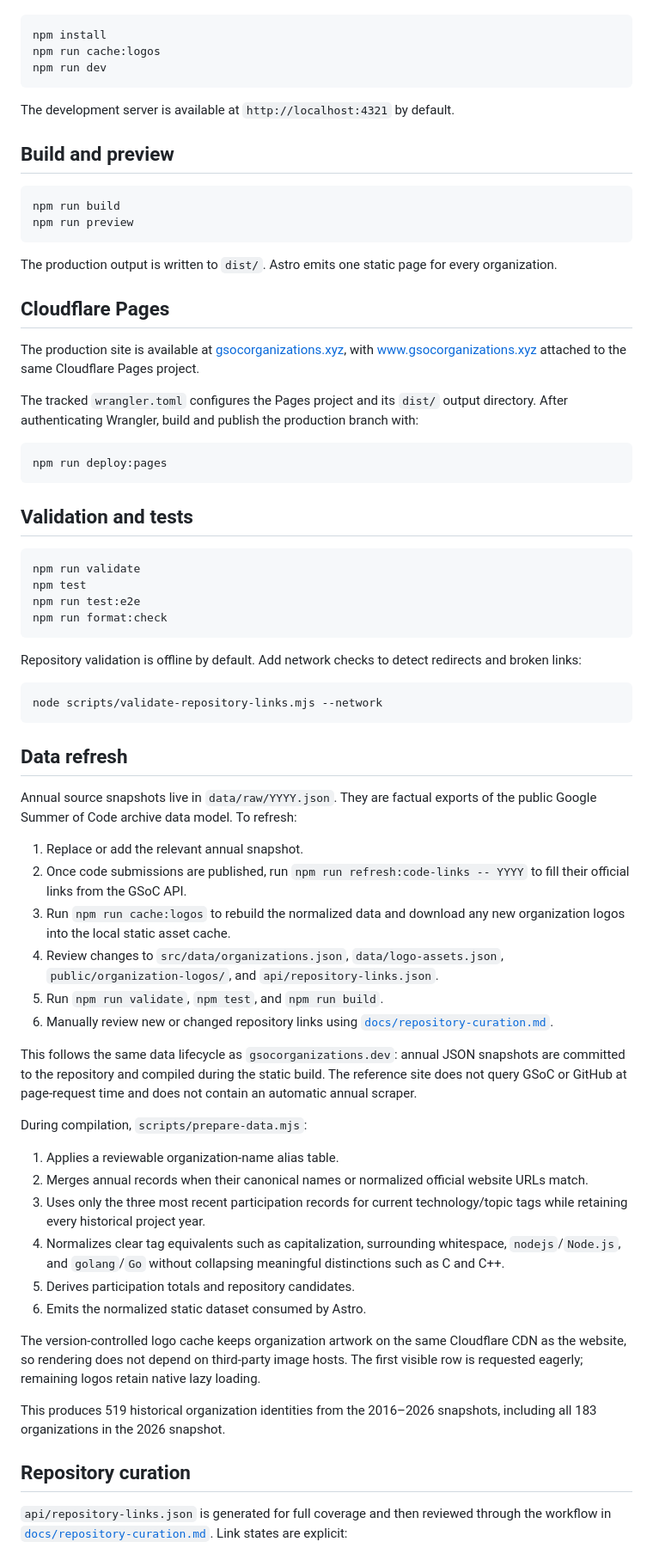
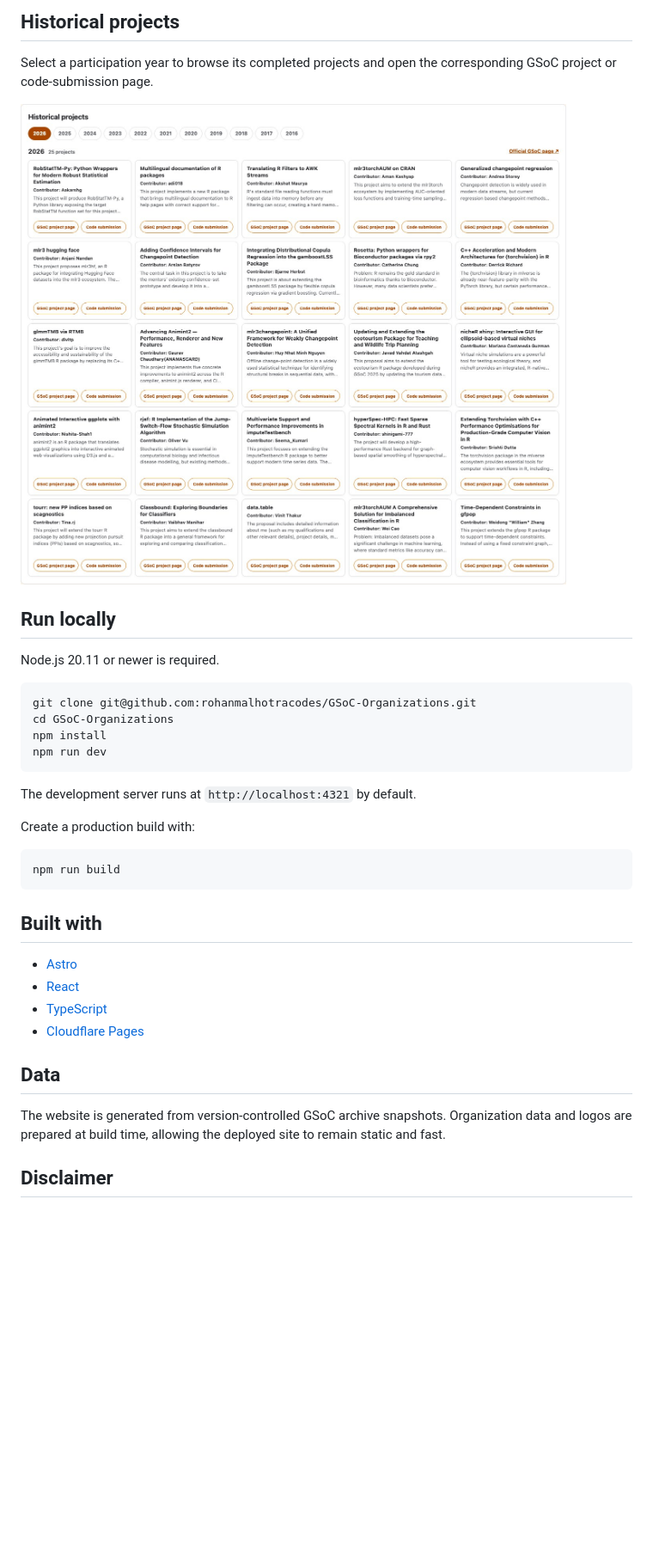
Before and after one commit to Vishnu-2345/GSoC-Organizations, a Markdown page: README.md, the part around one of its changes. Shown at 86% size. Rendered like a GitHub page; pictures changed too: docs/images/historical-projects.jpg (added); blank space fills up the shorter version.

Commit message:
Rewrite README with product screenshots

````diff
--- a/README.md
+++ b/README.md
@@ -22,71 +42,38 @@ Requires Node.js 20.11 or newer.
+## Historical projects
+
+Select a participation year to browse its completed projects and open the corresponding GSoC project or code-submission page.
+
+![Historical GSoC projects](./docs/images/historical-projects.jpg)
+
+## Run locally
+
+Node.js 20.11 or newer is required.
+
+```bash
+git clone git@github.com:rohanmalhotracodes/GSoC-Organizations.git
+cd GSoC-Organizations
 npm install
-npm run cache:logos
 npm run dev
 ```
 
-The development server is available at `http://localhost:4321` by default.
+The development server runs at `http://localhost:4321` by default.
 
-## Build and preview
+Create a production build with:
 
-```sh
+```bash
 npm run build
-npm run preview
 ```
 
-The production output is written to `dist/`. Astro emits one static page for every organization.
+## Built with
 
-## Cloudflare Pages
+- [Astro](https://astro.build/)
+- [React](https://react.dev/)
+- [TypeScript](https://www.typescriptlang.org/)
+- [Cloudflare Pages](https://pages.cloudflare.com/)
 
-The production site is available at [gsocorganizations.xyz](https://gsocorganizations.xyz), with [www.gsocorganizations.xyz](https://www.gsocorganizations.xyz) attached to the same Cloudflare Pages project.
+## Data
 
-The tracked `wrangler.toml` configures the Pages project and its `dist/` output directory. After authenticating Wrangler, build and publish the production branch with:
+The website is generated from version-controlled GSoC archive snapshots. Organization data and logos are prepared at build time, allowing the deployed site to remain static and fast.
 
-```sh
-npm run deploy:pages
-```
+## Disclaimer
 
-## Validation and tests
-
-```sh
-npm run validate
-npm test
-npm run test:e2e
-npm run format:check
-```
-
-Repository validation is offline by default. Add network checks to detect redirects and broken links:
-
-```sh
-node scripts/validate-repository-links.mjs --network
-```
-
-## Data refresh
-
-Annual source snapshots live in `data/raw/YYYY.json`. They are factual exports of the public Google Summer of Code archive data model. To refresh:
-
-1. Replace or add the relevant annual snapshot.
-2. Once code submissions are published, run `npm run refresh:code-links -- YYYY` to fill their official links from the GSoC API.
-3. Run `npm run cache:logos` to rebuild the normalized data and download any new organization logos into the local static asset cache.
-4. Review changes to `src/data/organizations.json`, `data/logo-assets.json`, `public/organization-logos/`, and `api/repository-links.json`.
-5. Run `npm run validate`, `npm test`, and `npm run build`.
-6. Manually review new or changed repository links using [`docs/repository-curation.md`](docs/repository-curation.md).
-
-This follows the same data lifecycle as `gsocorganizations.dev`: annual JSON snapshots are committed to the repository and compiled during the static build. The reference site does not query GSoC or GitHub at page-request time and does not contain an automatic annual scraper.
-
-During compilation, `scripts/prepare-data.mjs`:
-
-1. Applies a reviewable organization-name alias table.
-2. Merges annual records when their canonical names or normalized official website URLs match.
-3. Uses only the three most recent participation records for current technology/topic tags while retaining every historical project year.
-4. Normalizes clear tag equivalents such as capitalization, surrounding whitespace, `nodejs`/`Node.js`, and `golang`/`Go` without collapsing meaningful distinctions such as C and C++.
-5. Derives participation totals and repository candidates.
-6. Emits the normalized static dataset consumed by Astro.
-
-The version-controlled logo cache keeps organization artwork on the same Cloudflare CDN as the website, so rendering does not depend on third-party image hosts. The first visible row is requested eagerly; remaining logos retain native lazy loading.
-
-This produces 519 historical organization identities from the 2016–2026 snapshots, including all 183 organizations in the 2026 snapshot.
-
-## Repository curation
-
-`api/repository-links.json` is generated for full coverage and then reviewed through the workflow in [`docs/repository-curation.md`](docs/repository-curation.md). Link states are explicit:
-
````
Also changed, not shown: other parts of README.md (+34 -40 lines), docs/images/directory.jpg (added), docs/images/organization-profile.jpg (added).
